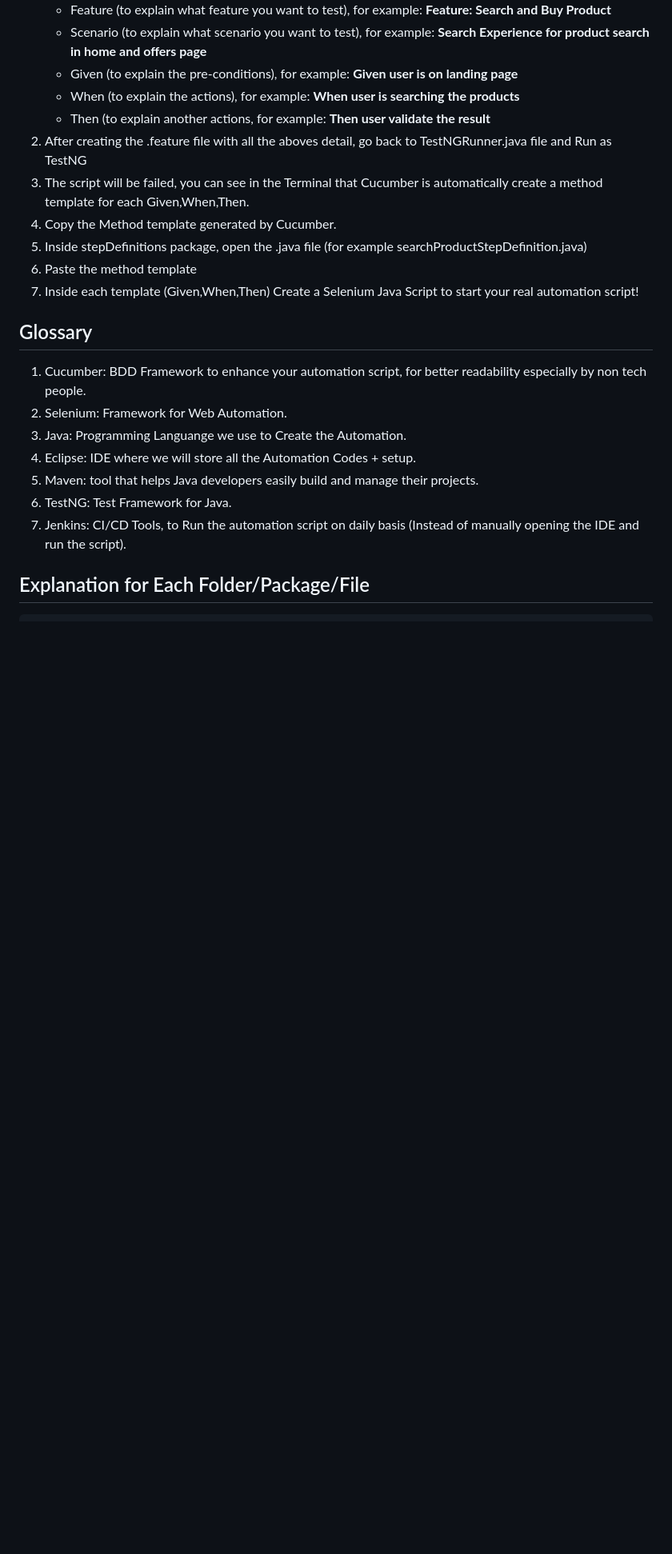
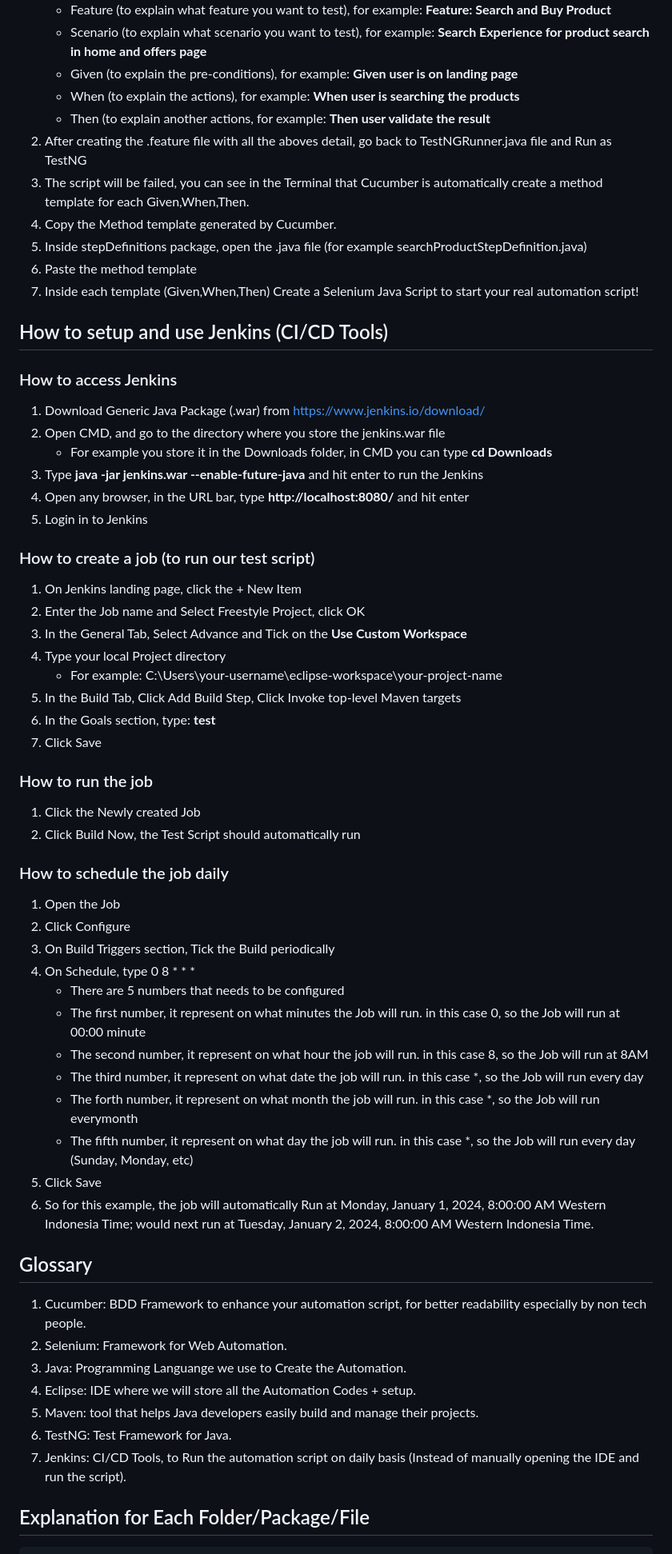
Before and after one commit to tommysanjaya/Cucumber, a Markdown page: README.md, the part around the change. Shown: that part at 80% size. Drawn GitHub-style; blank space fills up the shorter version.

```diff
--- a/README.md
+++ b/README.md
@@ -37,6 +37,40 @@ Tech Stack Used for this Mobile Automation:
 5. Inside stepDefinitions package, open the .java file (for example searchProductStepDefinition.java)
 6. Paste the method template
 7. Inside each template (Given,When,Then) Create a Selenium Java Script to start your real automation script!
+
+## How to setup and use Jenkins (CI/CD Tools)
+### How to access Jenkins
+1. Download Generic Java Package (.war) from https://www.jenkins.io/download/
+2. Open CMD, and go to the directory where you store the jenkins.war file
+   	- For example you store it in the Downloads folder, in CMD you can type **cd Downloads**
+3. Type **java -jar jenkins.war --enable-future-java** and hit enter to run the Jenkins
+4. Open any browser, in the URL bar, type **http://localhost:8080/** and hit enter
+5. Login in to Jenkins
+### How to create a job (to run our test script)
+1. On Jenkins landing page, click the + New Item
+2. Enter the Job name and Select Freestyle Project, click OK
+3. In the General Tab, Select Advance and Tick on the **Use Custom Workspace**
+4. Type your local Project directory
+	- For example:  C:\Users\your-username\eclipse-workspace\your-project-name
+5. In the Build Tab, Click Add Build Step, Click Invoke top-level Maven targets
+6. In the Goals section, type: **test**
+7. Click Save
+### How to run the job
+1. Click the Newly created Job
+2. Click Build Now, the Test Script should automatically run
+### How to schedule the job daily
+1. Open the Job
+2. Click Configure
+3. On Build Triggers section, Tick the Build periodically
+4. On Schedule, type 0 8 * * *
+	- There are 5 numbers that needs to be configured
+	- The first number, it represent on what minutes the Job will run. in this case 0, so the Job will run at 00:00 minute
+	- The second number, it represent on what hour the job will run. in this case 8, so the Job will run at 8AM
+	- The third number, it represent on what date the job will run. in this case *, so the Job will run every day
+	- The forth number, it represent on what month the job will run. in this case *, so the Job will run everymonth
+  	- The fifth number, it represent on what day the job will run. in this case *, so the Job will run every day (Sunday, Monday, etc)
+5. Click Save
+6. So for this example, the job will automatically Run at Monday, January 1, 2024, 8:00:00 AM Western Indonesia Time; would next run at Tuesday, January 2, 2024, 8:00:00 AM Western Indonesia Time.
 
 ## Glossary
 1. Cucumber: BDD Framework to enhance your automation script, for better readability especially by non tech people.
```
